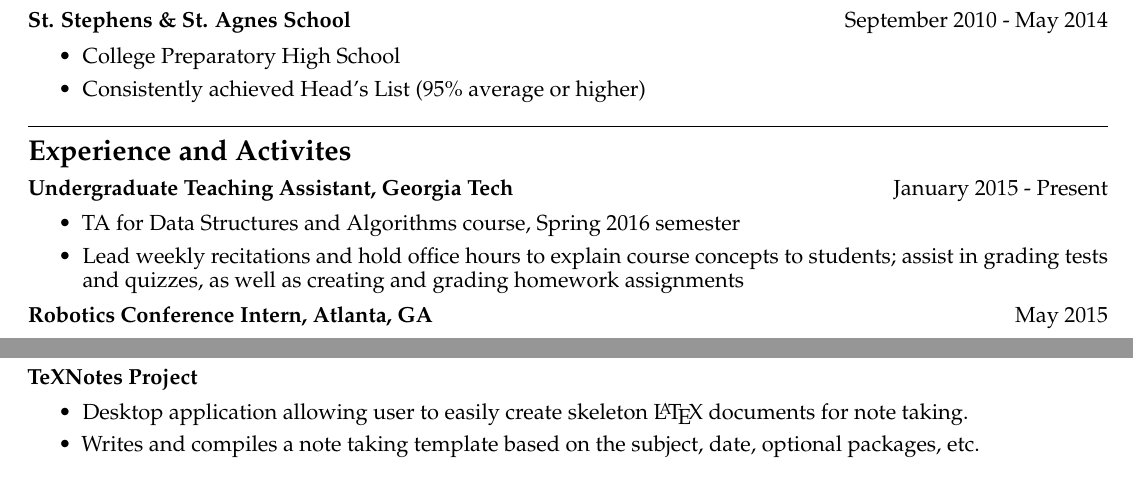
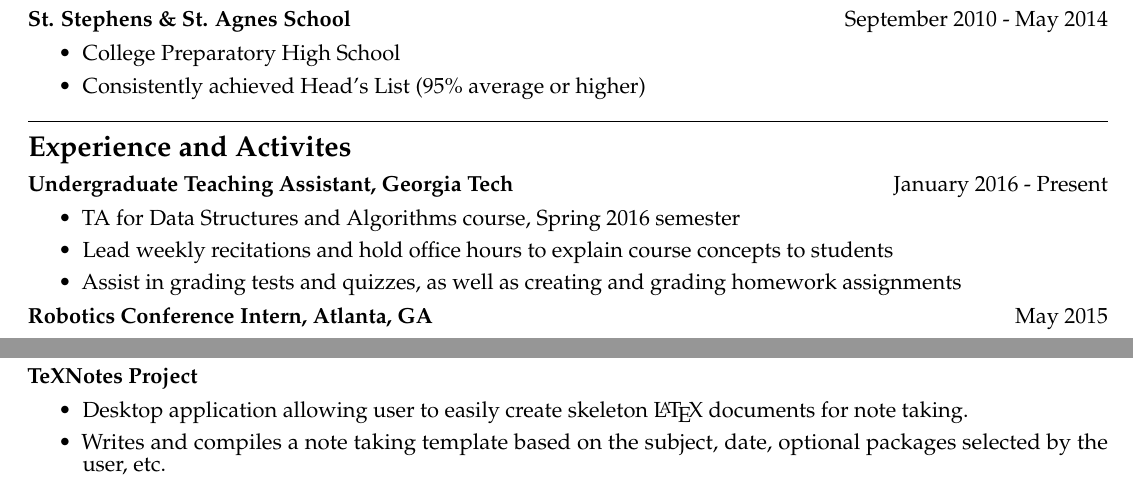
Before and after one commit to RWcoder/David-S.-Thomson, a LaTeX document (David_S_Thomson.tex): two parts of the page, joined at a grey line, cut so that both start at the same text. Compiled offline with pdfLaTeX.

Commit message:
Recompiled to pdf.

```diff
--- a/David_S_Thomson.tex
+++ b/David_S_Thomson.tex
@@ -45,11 +45,12 @@ To obtain an internship or co-op in the field of software development in order t
 \rule{\textwidth}{.5pt}
 
 \section*{Experience and Activites}
-\textbf{Undergraduate Teaching Assistant, Georgia Tech} \hfill January 2015 - Present
+\textbf{Undergraduate Teaching Assistant, Georgia Tech} \hfill January 2016 - Present
 \begin{itemize}
 \setlength\itemsep{0.5pt}
     \item TA for Data Structures and Algorithms course, Spring 2016 semester
-    \item Lead weekly recitations and hold office hours to explain course concepts to students; assist in grading tests and quizzes, as well as creating and grading homework assignments
+    \item Lead weekly recitations and hold office hours to explain course concepts to students
+    \item Assist in grading tests and quizzes, as well as creating and grading homework assignments
 \end{itemize}
 
 \textbf{Robotics Conference Intern, Atlanta, GA} \hfill May 2015
@@ -95,7 +96,7 @@ To obtain an internship or co-op in the field of software development in order t
 \begin{itemize}
 \setlength\itemsep{0.5pt}
     \item Desktop application allowing user to easily create skeleton \LaTeX\ documents for note taking.
-    \item Writes and compiles a note taking template based on the subject, date, optional packages, etc.
+    \item Writes and compiles a note taking template based on the subject, date, optional packages selected by the user, etc.
 \end{itemize}
 
 \end{document}
```
Also changed, not shown: David_S_Thomson.pdf, 2 other files.
